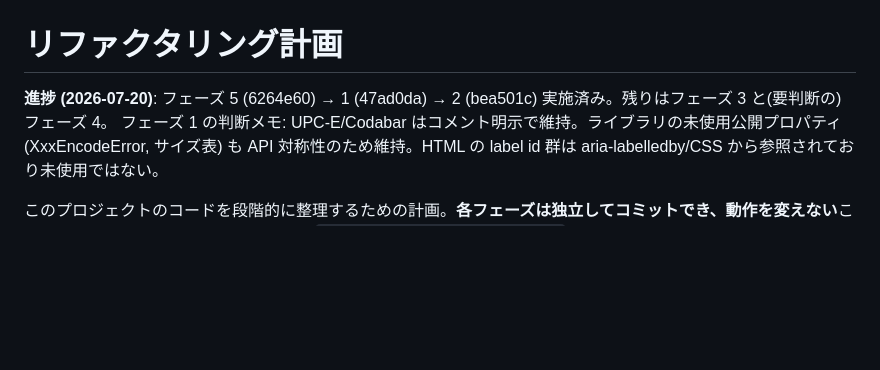
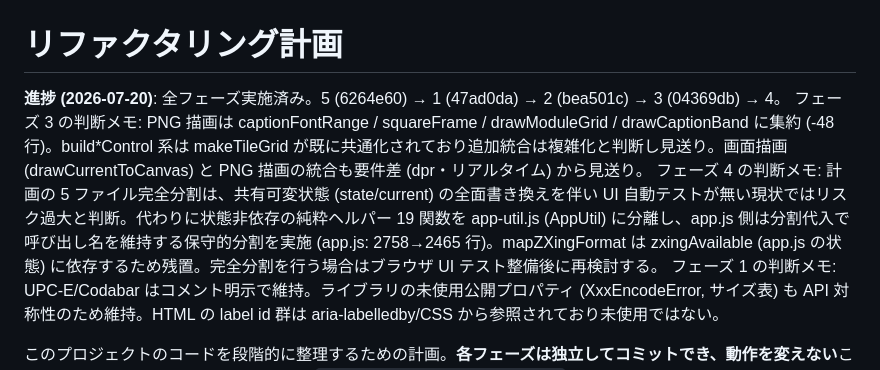
Before and after one commit to Mikanixonable/QRKeyboard, a Markdown page: refactoring.md, the part around the change. Drawn GitHub-style; blank space fills up the shorter version.

Commit message:
docs: フェーズ3・4 の実施内容と判断を計画書に記録
Co-Authored-By: Claude Fable 5 <noreply@anthropic.com>

```diff
--- a/refactoring.md
+++ b/refactoring.md
@@ -1,6 +1,8 @@
 # リファクタリング計画
 
-**進捗 (2026-07-20)**: フェーズ 5 (6264e60) → 1 (47ad0da) → 2 (bea501c) 実施済み。残りはフェーズ 3 と(要判断の)フェーズ 4。
+**進捗 (2026-07-20)**: 全フェーズ実施済み。5 (6264e60) → 1 (47ad0da) → 2 (bea501c) → 3 (04369db) → 4。
+フェーズ 3 の判断メモ: PNG 描画は captionFontRange / squareFrame / drawModuleGrid / drawCaptionBand に集約 (-48行)。build*Control 系は makeTileGrid が既に共通化されており追加統合は複雑化と判断し見送り。画面描画 (drawCurrentToCanvas) と PNG 描画の統合も要件差 (dpr・リアルタイム) から見送り。
+フェーズ 4 の判断メモ: 計画の 5 ファイル完全分割は、共有可変状態 (state/current) の全面書き換えを伴い UI 自動テストが無い現状ではリスク過大と判断。代わりに状態非依存の純粋ヘルパー 19 関数を app-util.js (AppUtil) に分離し、app.js 側は分割代入で呼び出し名を維持する保守的分割を実施 (app.js: 2758→2465 行)。mapZXingFormat は zxingAvailable (app.js の状態) に依存するため残置。完全分割を行う場合はブラウザ UI テスト整備後に再検討する。
 フェーズ 1 の判断メモ: UPC-E/Codabar はコメント明示で維持。ライブラリの未使用公開プロパティ (XxxEncodeError, サイズ表) も API 対称性のため維持。HTML の label id 群は aria-labelledby/CSS から参照されており未使用ではない。
 
 このプロジェクトのコードを段階的に整理するための計画。**各フェーズは独立してコミットでき、動作を変えない**ことを原則とする。各フェーズ完了ごとに `node test/encode-decode.test.js` を実行し、UI に触れるフェーズではブラウザで手動確認する(CLAUDE.md 参照)。
```
